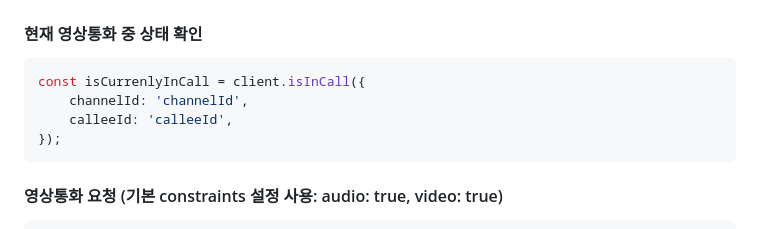
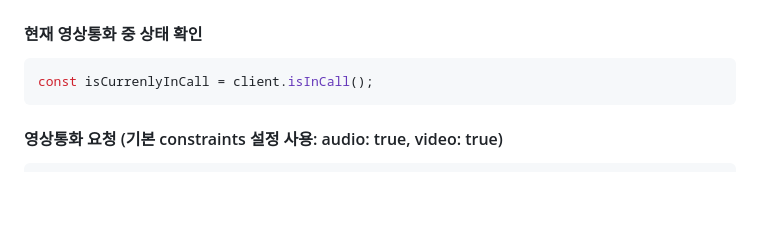
Before and after one commit to neptunez-dev/talkplus-webrtc-examples, a Markdown page: README.md, the part around the change. Drawn GitHub-style; blank space fills up the shorter version.

````diff
--- a/README.md
+++ b/README.md
@@ -6,10 +6,7 @@
 ## Functions
 #### 현재 영상통화 중 상태 확인
 ```javascript
-const isCurrenlyInCall = client.isInCall({
-    channelId: 'channelId',
-    calleeId: 'calleeId',
-});
+const isCurrenlyInCall = client.isInCall();
 ```
 #### 영상통화 요청 (기본 constraints 설정 사용: audio: true, video: true)
 ```javascript
````
Also changed, not shown: react-native-example/README.md (+1 -4 lines).
